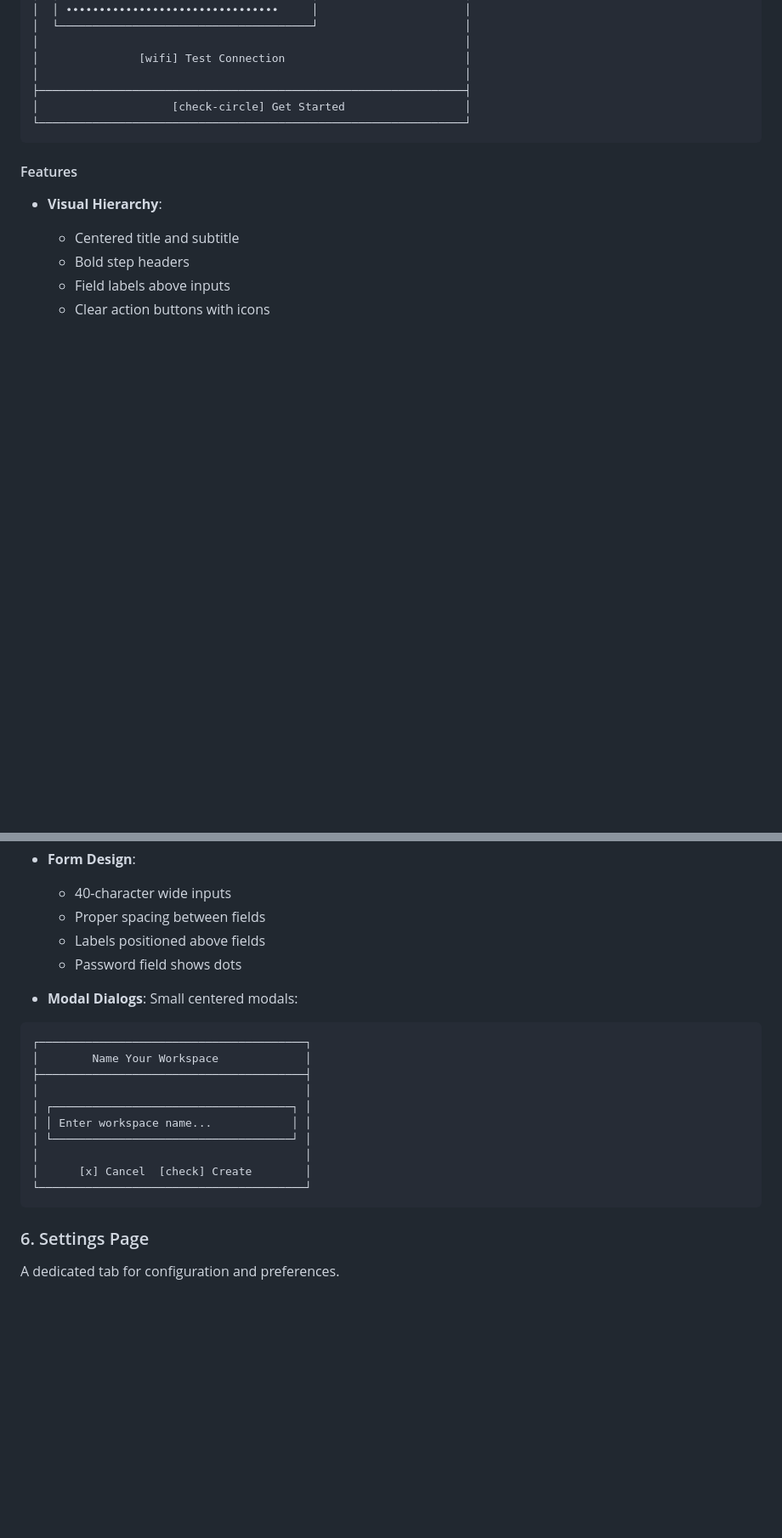
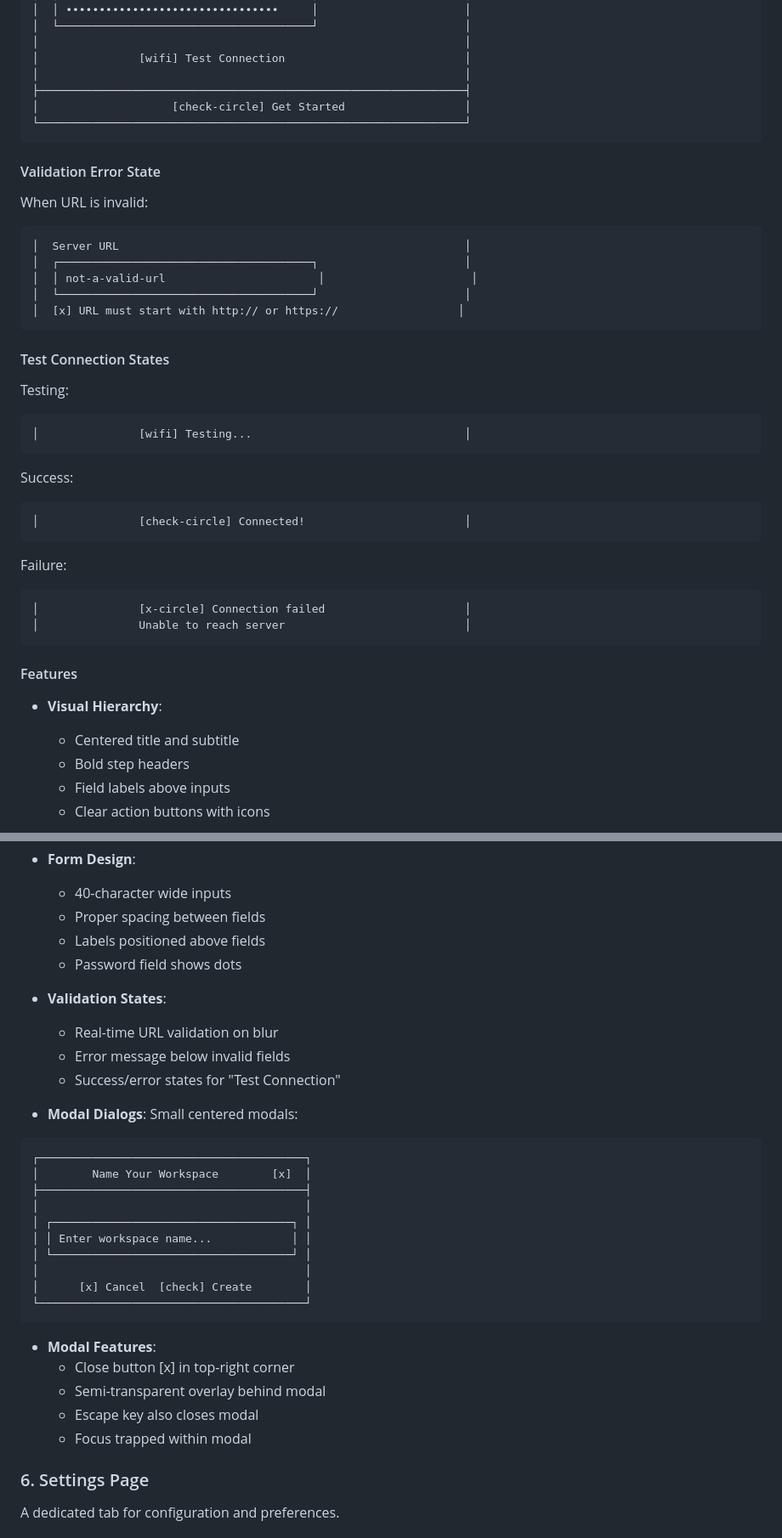
Before and after one commit to goodbadwolf/nebulae, a Markdown page: tanaka/docs/UI-DESIGN.md, 2 parts joined by grey strips. Shown: that part at 85% size. GitHub-like rendering; blank space fills up the shorter version.

````diff
--- a/tanaka/docs/UI-DESIGN.md
+++ b/tanaka/docs/UI-DESIGN.md
@@ -497,6 +546,39 @@ First-run experience for configuration.
 └────────────────────────────────────────────────────────────────┘
 ```
 
+#### Validation Error State
+
+When URL is invalid:
+
+```text
+│  Server URL                                                    │
+│  ┌──────────────────────────────────────┐                      │
+│  │ not-a-valid-url                       │                      │
+│  └──────────────────────────────────────┘                      │
+│  [x] URL must start with http:// or https://                  │
+```
+
+#### Test Connection States
+
+Testing:
+
+```text
+│               [wifi] Testing...                                │
+```
+
+Success:
+
+```text
+│               [check-circle] Connected!                        │
+```
+
+Failure:
+
+```text
+│               [x-circle] Connection failed                     │
+│               Unable to reach server                           │
+```
+
 #### Features
 
 - **Visual Hierarchy**:
@@ -511,11 +593,16 @@ First-run experience for configuration.
   - Labels positioned above fields
   - Password field shows dots
 
+- **Validation States**:
+  - Real-time URL validation on blur
+  - Error message below invalid fields
+  - Success/error states for "Test Connection"
+
 - **Modal Dialogs**: Small centered modals:
 
 ```text
 ┌────────────────────────────────────────┐
-│        Name Your Workspace             │
+│        Name Your Workspace        [x]  │
 ├────────────────────────────────────────┤
 │                                        │
 │ ┌────────────────────────────────────┐ │
@@ -525,6 +612,12 @@ First-run experience for configuration.
 │      [x] Cancel  [check] Create        │
 └────────────────────────────────────────┘
 ```
+
+- **Modal Features**:
+  - Close button [x] in top-right corner
+  - Semi-transparent overlay behind modal
+  - Escape key also closes modal
+  - Focus trapped within modal
 
 ### 6. Settings Page
 
````
Also changed, not shown: other parts of tanaka/docs/UI-DESIGN.md (+56 -7 lines).
